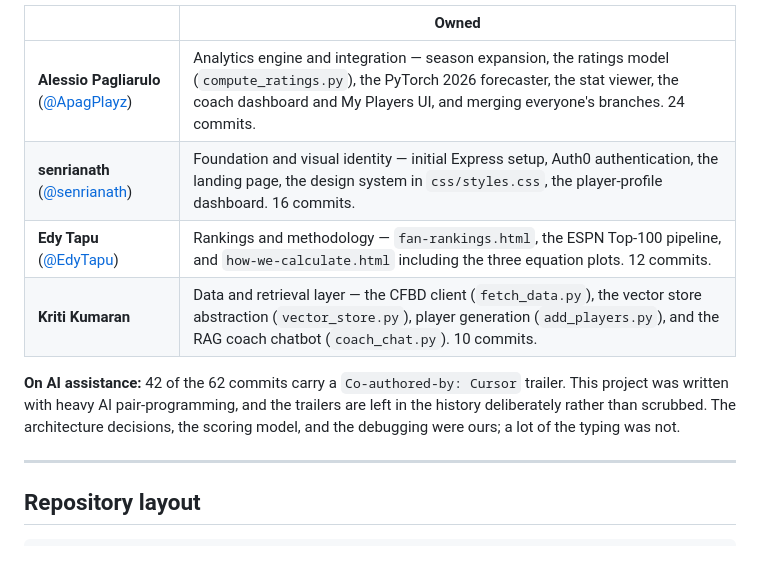
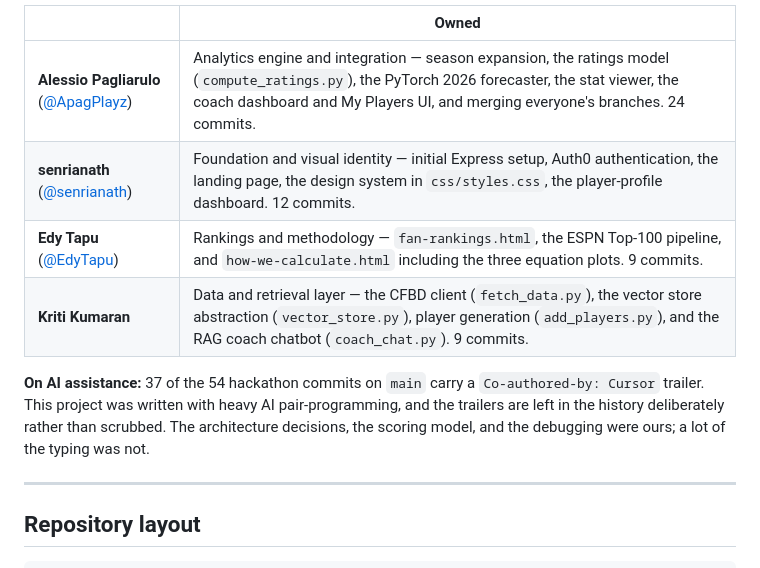
Before and after one commit to alessiopagliarulo/portalpair, a Markdown page: README.md, the part around the change. Drawn GitHub-style.

Commit message:
Correct commit counts in the README credits table
The counts were taken across all remote branches before the two branches
holding the leaked .env were deleted. Recounted against main: 24 / 12 / 9 / 9
for Alessio, senrianath, Edy and Kriti, and 37 of the 54 hackathon commits
carry a Co-authored-by: Cursor trailer.

Co-Authored-By: Claude Opus 5 (1M context) <noreply@anthropic.com>
Claude-Session: https://claude.ai/code/session_01U7DHKR2xXbASev9hgXb9n5

```diff
--- a/README.md
+++ b/README.md
@@ -162,11 +162,11 @@ Four people, 48 hours. GitHub's contributor list omits Kriti entirely: she commi
 | | Owned |
 |---|---|
 | **Alessio Pagliarulo** ([@ApagPlayz](https://github.com/ApagPlayz)) | Analytics engine and integration — season expansion, the ratings model (`compute_ratings.py`), the PyTorch 2026 forecaster, the stat viewer, the coach dashboard and My Players UI, and merging everyone's branches. 24 commits. |
-| **senrianath** ([@senrianath](https://github.com/senrianath)) | Foundation and visual identity — initial Express setup, Auth0 authentication, the landing page, the design system in `css/styles.css`, the player-profile dashboard. 16 commits. |
-| **Edy Tapu** ([@EdyTapu](https://github.com/EdyTapu)) | Rankings and methodology — `fan-rankings.html`, the ESPN Top-100 pipeline, and `how-we-calculate.html` including the three equation plots. 12 commits. |
-| **Kriti Kumaran** | Data and retrieval layer — the CFBD client (`fetch_data.py`), the vector store abstraction (`vector_store.py`), player generation (`add_players.py`), and the RAG coach chatbot (`coach_chat.py`). 10 commits. |
+| **senrianath** ([@senrianath](https://github.com/senrianath)) | Foundation and visual identity — initial Express setup, Auth0 authentication, the landing page, the design system in `css/styles.css`, the player-profile dashboard. 12 commits. |
+| **Edy Tapu** ([@EdyTapu](https://github.com/EdyTapu)) | Rankings and methodology — `fan-rankings.html`, the ESPN Top-100 pipeline, and `how-we-calculate.html` including the three equation plots. 9 commits. |
+| **Kriti Kumaran** | Data and retrieval layer — the CFBD client (`fetch_data.py`), the vector store abstraction (`vector_store.py`), player generation (`add_players.py`), and the RAG coach chatbot (`coach_chat.py`). 9 commits. |
 
-**On AI assistance:** 42 of the 62 commits carry a `Co-authored-by: Cursor` trailer. This project was written with heavy AI pair-programming, and the trailers are left in the history deliberately rather than scrubbed. The architecture decisions, the scoring model, and the debugging were ours; a lot of the typing was not.
+**On AI assistance:** 37 of the 54 hackathon commits on `main` carry a `Co-authored-by: Cursor` trailer. This project was written with heavy AI pair-programming, and the trailers are left in the history deliberately rather than scrubbed. The architecture decisions, the scoring model, and the debugging were ours; a lot of the typing was not.
 
 ---
 
```
